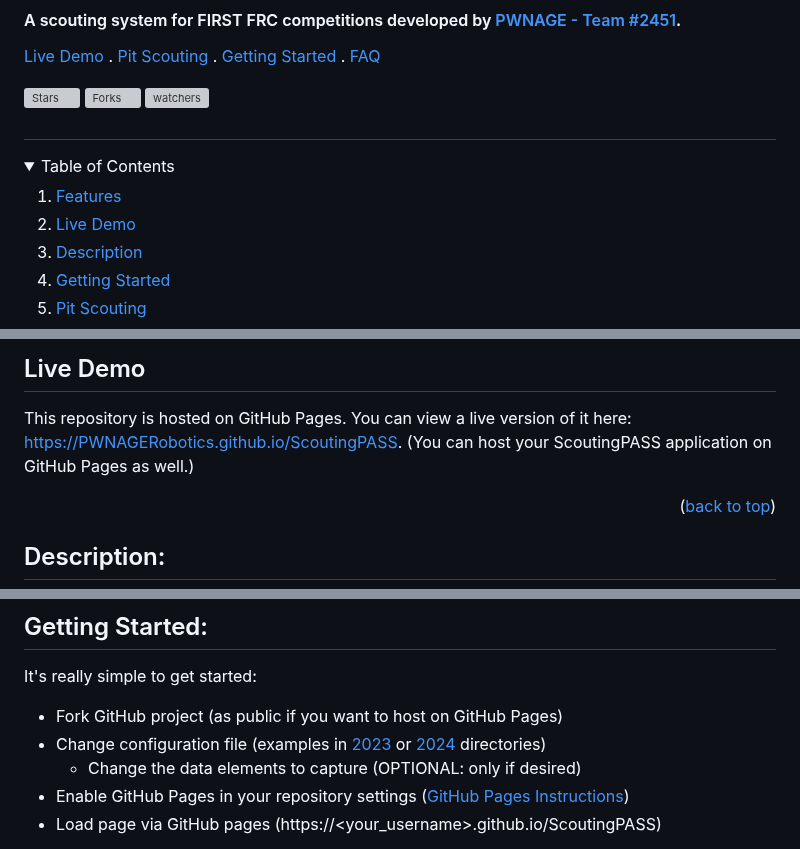
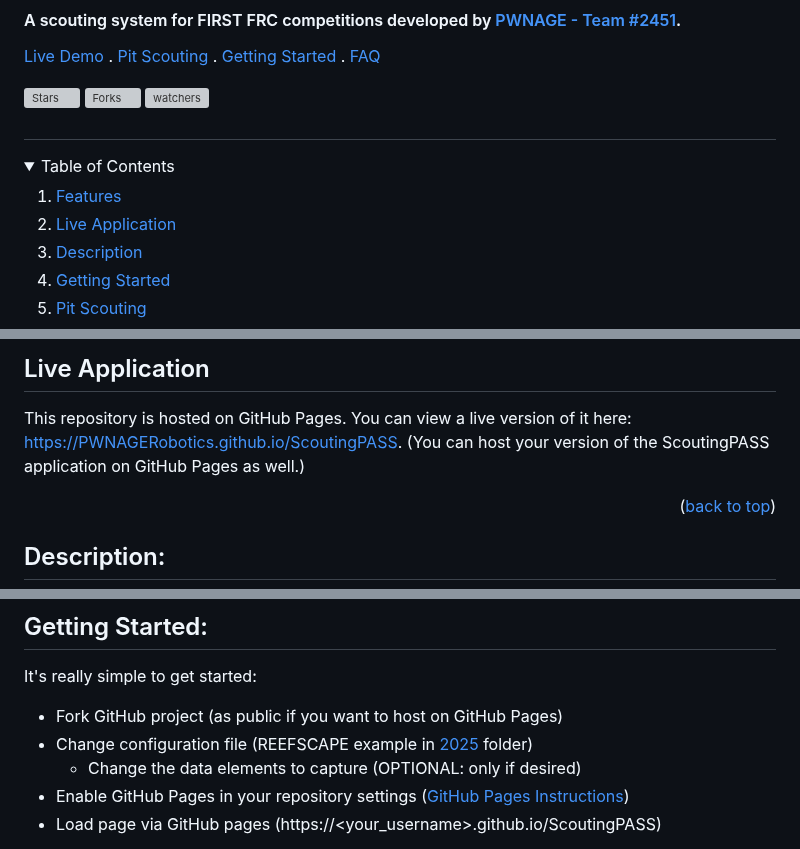
Before and after one commit to PWNAGERobotics/ScoutingPASS, a Markdown page: README.md, 3 parts joined by grey strips. GitHub-like rendering; folded sections open; grey boxes are pictures that could not be loaded.

Commit message:
Fix configuration links

```diff
--- a/README.md
+++ b/README.md
@@ -15,7 +15,7 @@
   <summary>Table of Contents</summary>
   <ol>
     <li><a href="#features">Features</a></li>
-    <li><a href="#live-demo">Live Demo</a></li>
+    <li><a href="#live-app">Live Application</a></li>
     <li><a href="#description">Description</a></li>
     <li><a href="#getting-started">Getting Started</a></li>
     <li><a href="#pit-scouting">Pit Scouting</a></li>
@@ -51,6 +51,6 @@
 
-## Live Demo
-This repository is hosted on GitHub Pages.  You can view a live version of it here: https://PWNAGERobotics.github.io/ScoutingPASS.  (You can host your ScoutingPASS application on GitHub Pages as well.)
+## Live Application
+This repository is hosted on GitHub Pages.  You can view a live version of it here: https://PWNAGERobotics.github.io/ScoutingPASS.  (You can host your version of the ScoutingPASS application on GitHub Pages as well.)
 
 <p align="right">(<a href="#top">back to top</a>)</p>
 <div id="description"></div>
@@ -90,7 +90,7 @@ The QR code can be read by a web camera or hand scanner to import the data into
 ## Getting Started:
 It's really simple to get started:
 * Fork GitHub project (as public if you want to host on GitHub Pages)
-* Change configuration file (examples in [2023](2023) or [2024](2024) directories)
+* Change configuration file (REEFSCAPE example in [2025](2025) folder)
   * Change the data elements to capture (OPTIONAL: only if desired)
 * Enable GitHub Pages in your repository settings ([GitHub Pages Instructions](https://pages.github.com/))
 * Load page via GitHub pages (https://<your_username>.github.io/ScoutingPASS)
```
Also changed, not shown: other parts of README.md (+2 -2 lines).
